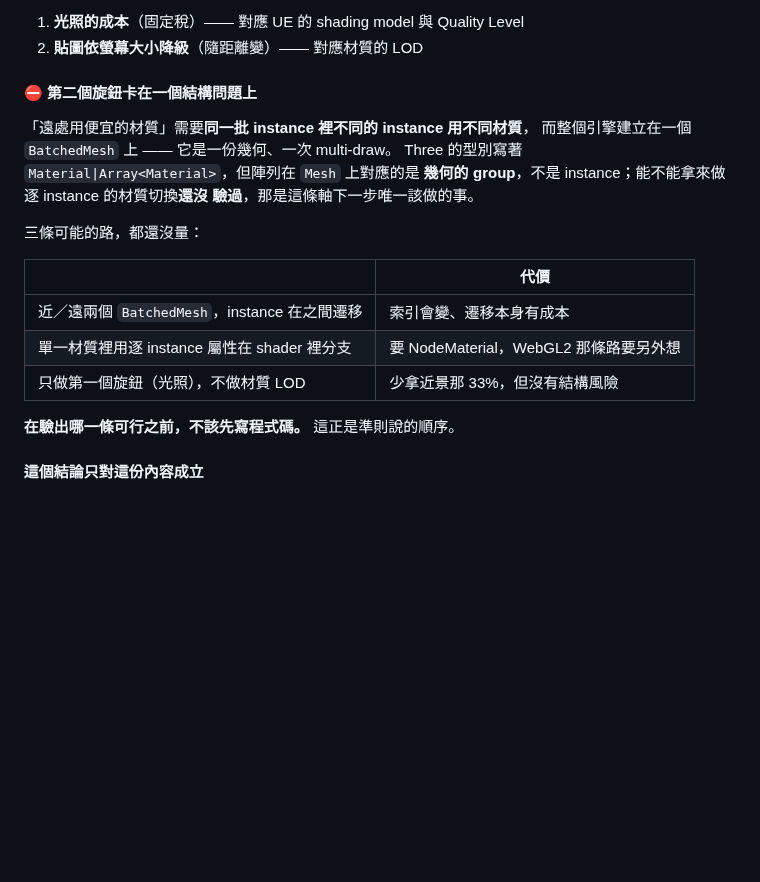
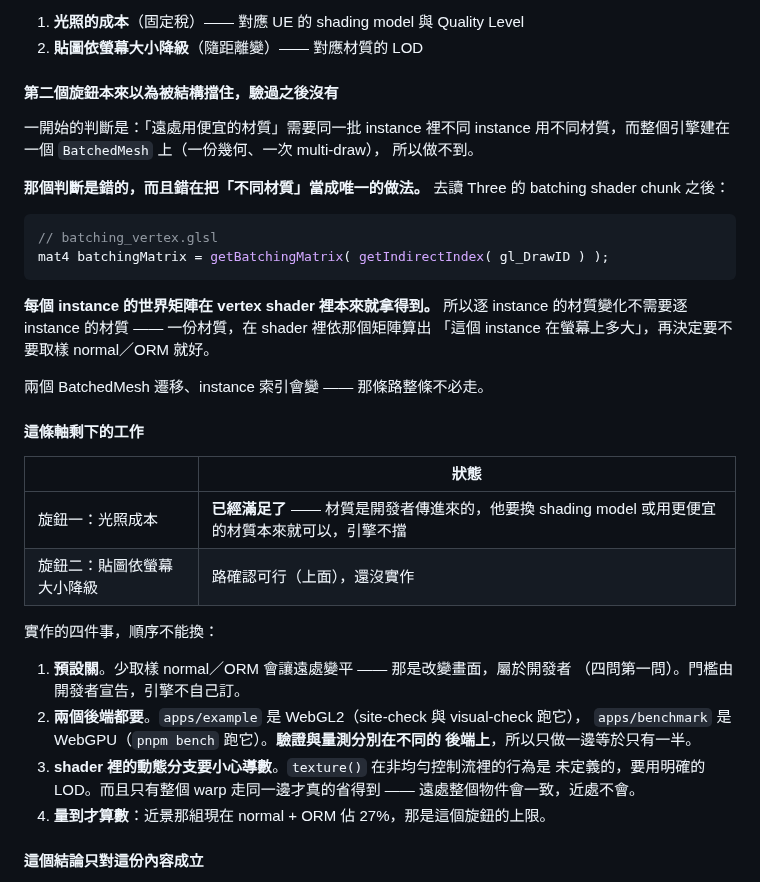
Before and after one commit to th1230/WebWorldEngine, a Markdown page: specs/roadmap.md, the part around the change. GitHub-like rendering; blank space fills up the shorter version.

Commit message:
docs: the material-LOD blocker was not real
Documented an hour ago that per-instance material variation needs
per-instance materials, which a single BatchedMesh cannot do. Read Three's
batching shader chunk instead of reasoning about it:

  mat4 batchingMatrix = getBatchingMatrix( getIndirectIndex( gl_DrawID ) );

Each instance's world matrix is already available in the vertex shader. So
per-instance material variation does not need per-instance materials -- one
material can compute how large this instance is on screen and decide
whether to sample the normal and ORM maps. The two-BatchedMesh migration
route is unnecessary.

Also corrected: knob one needs no engine work at all. The material is
passed in by the developer, so choosing a cheaper shading model is already
theirs to make and the engine does not stand in the way.

What is left, in an order that cannot be swapped: default off because it
changes the picture; both backends because the example is WebGL2 and the
benchmark is WebGPU, so verification and measurement live on different
ones; explicit LOD in the shader because texture() in non-uniform control
flow is undefined; and a measurement, since normal plus ORM at 27% on
close-up content is this knob's ceiling.

````diff
--- a/specs/roadmap.md
+++ b/specs/roadmap.md
@@ -1432,24 +1432,44 @@ canvas，永遠在視野裡。
 1. **光照的成本**（固定稅）—— 對應 UE 的 shading model 與 Quality Level
 2. **貼圖依螢幕大小降級**（隨距離變）—— 對應材質的 LOD
 
-#### ⛔ 第二個旋鈕卡在一個結構問題上
+#### 第二個旋鈕本來以為被結構擋住，驗過之後沒有
 
-「遠處用便宜的材質」需要**同一批 instance 裡不同的 instance 用不同材質**，
-而整個引擎建立在一個 `BatchedMesh` 上 —— 它是一份幾何、一次 multi-draw。
-Three 的型別寫著 `Material|Array<Material>`，但陣列在 `Mesh` 上對應的是
-**幾何的 group**，不是 instance；能不能拿來做逐 instance 的材質切換**還沒
-驗過**，那是這條軸下一步唯一該做的事。
+一開始的判斷是：「遠處用便宜的材質」需要同一批 instance 裡不同 instance
+用不同材質，而整個引擎建在一個 `BatchedMesh` 上（一份幾何、一次 multi-draw），
+所以做不到。
 
-三條可能的路，都還沒量：
+**那個判斷是錯的，而且錯在把「不同材質」當成唯一的做法。** 去讀 Three 的
+batching shader chunk 之後：
 
-| | 代價 |
+```glsl
+// batching_vertex.glsl
+mat4 batchingMatrix = getBatchingMatrix( getIndirectIndex( gl_DrawID ) );
+```
+
+**每個 instance 的世界矩陣在 vertex shader 裡本來就拿得到。** 所以逐 instance
+的材質變化不需要逐 instance 的材質 —— 一份材質，在 shader 裡依那個矩陣算出
+「這個 instance 在螢幕上多大」，再決定要不要取樣 normal／ORM 就好。
+
+兩個 BatchedMesh 遷移、instance 索引會變 —— 那條路整條不必走。
+
+#### 這條軸剩下的工作
+
+| | 狀態 |
 | --- | --- |
-| 近／遠兩個 `BatchedMesh`，instance 在之間遷移 | 索引會變、遷移本身有成本 |
-| 單一材質裡用逐 instance 屬性在 shader 裡分支 | 要 NodeMaterial，WebGL2 那條路要另外想 |
-| 只做第一個旋鈕（光照），不做材質 LOD | 少拿近景那 33%，但沒有結構風險 |
+| 旋鈕一：光照成本 | **已經滿足了** —— 材質是開發者傳進來的，他要換 shading model 或用更便宜的材質本來就可以，引擎不擋 |
+| 旋鈕二：貼圖依螢幕大小降級 | 路確認可行（上面），還沒實作 |
 
-**在驗出哪一條可行之前，不該先寫程式碼。** 這正是準則說的順序。
+實作的四件事，順序不能換：
 
+1. **預設關**。少取樣 normal／ORM 會讓遠處變平 —— 那是改變畫面，屬於開發者
+   （四問第一問）。門檻由開發者宣告，引擎不自己訂。
+2. **兩個後端都要**。`apps/example` 是 WebGL2（site-check 與 visual-check 跑它），
+   `apps/benchmark` 是 WebGPU（`pnpm bench` 跑它）。**驗證與量測分別在不同的
+   後端上**，所以只做一邊等於只有一半。
+3. **shader 裡的動態分支要小心導數**。`texture()` 在非均勻控制流裡的行為是
+   未定義的，要用明確的 LOD。而且只有整個 warp 走同一邊才真的省得到 ——
+   遠處整個物件會一致，近處不會。
+4. **量到才算數**：近景那組現在 normal + ORM 佔 27%，那是這個旋鈕的上限。
 #### 這個結論只對這份內容成立
 
 物件很小是這裡的關鍵前提。**近距離、大面積的內容上貼圖取樣會反過來變成
````
